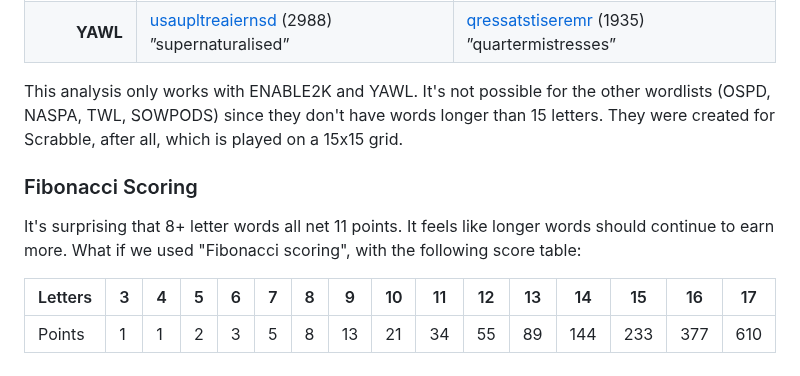
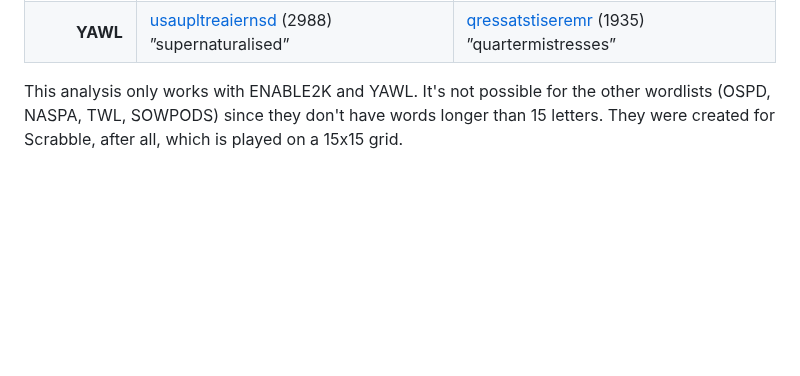
Before and after one commit to danvk/hybrid-boggle, a Markdown page: README.md, the part around the change. Rendered like a GitHub page; blank space fills up the shorter version.

Commit message:
drop Fibonacci for now

```diff
--- a/README.md
+++ b/README.md
@@ -231,14 +231,6 @@ Wordlist | 16 letters | 17 letters
 
 This analysis only works with ENABLE2K and YAWL. It's not possible for the other wordlists (OSPD, NASPA, TWL, SOWPODS) since they don't have words longer than 15 letters. They were created for Scrabble, after all, which is played on a 15x15 grid.
 
-### Fibonacci Scoring
-
-It's surprising that 8+ letter words all net 11 points. It feels like longer words should continue to earn more. What if we used "Fibonacci scoring", with the following score table:
-
-Letters | 3 | 4 | 5 | 6 | 7 | 8 | 9 | 10 | 11 | 12 | 13 | 14 | 15 | 16 | 17
--- | -- | -- | -- | -- | -- | -- | -- | -- | -- | -- | -- | -- | -- | -- | --
-Points | 1 | 1 | 2 | 3 | 5 | 8 | 13 | 21 | 34 | 55 | 89 | 144 | 233 | 377 | 610
-
 [performance-boggle]: https://github.com/danvk/performance-boggle
 [ENABLE2K word list]: https://github.com/danvk/hybrid-boggle/tree/main/wordlists
 [33]: https://www.danvk.org/wp/2009-08-08/breaking-3x3-boggle/index.html
```
